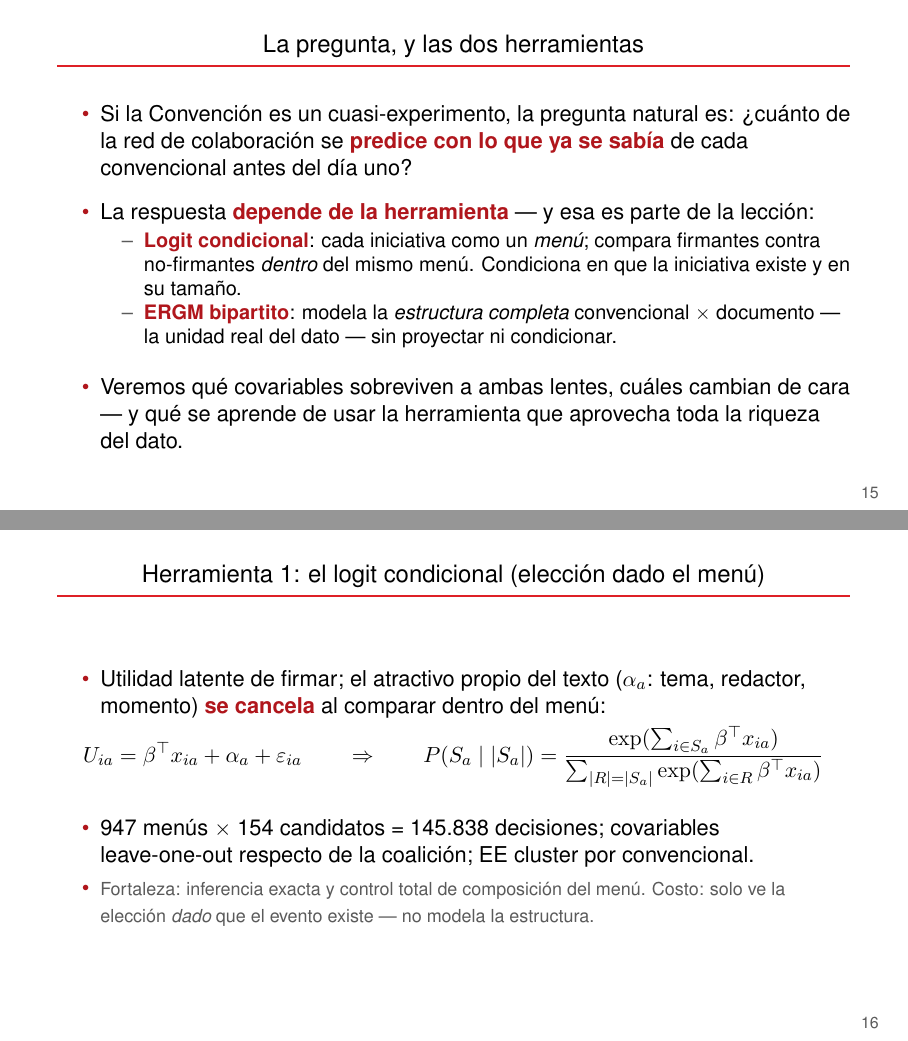
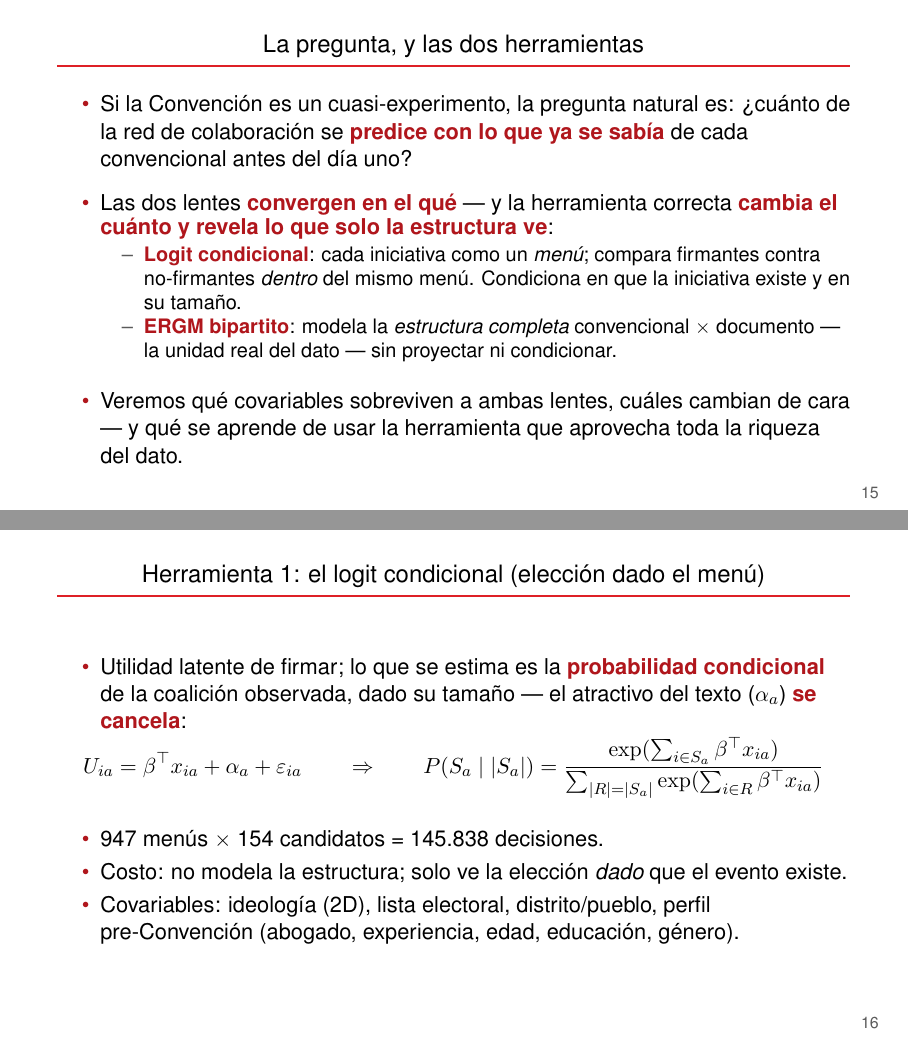
Before and after one commit to aoliveram/Networked-Influence-Chilean-Constitutional-Convention, LaTeX slides (presentations/presentation-2026-07-23.tex): pages 15 and 16 of 47, joined at a grey line. Compiled offline with pdfLaTeX.

Commit message:
feat: beamer — clogit en clave de probabilidad condicional, lección de las dos lentes reformulada (convergen en el qué; la herramienta cambia el cuánto y revela la estructura), simplificaciones del autor en la lámina clogit (+typo covariables)

```diff
--- a/presentations/presentation-2026-07-23.tex
+++ b/presentations/presentation-2026-07-23.tex
@@ -238,7 +238,7 @@ C7 & Conocimientos & 15 & 13 & 0 & 51.7 & 1.33 & 64 & 8 & 332 & 54 \\
 \begin{itemize}
   \item Si la Convención es un cuasi-experimento, la pregunta natural es: ¿cuánto de la red de colaboración se \emphr{predice con lo que ya se sabía} de cada convencional antes del día uno?
   \vspace{0.25cm}
-  \item La respuesta \emphr{depende de la herramienta} — y esa es parte de la lección:
+  \item Las dos lentes \emphr{convergen en el qué} — y la herramienta correcta \emphr{cambia el cuánto y revela lo que solo la estructura ve}:
   \begin{itemize}
     \item \emphr{Logit condicional}: cada iniciativa como un \emph{menú}; compara firmantes contra no-firmantes \emph{dentro} del mismo menú. Condiciona en que la iniciativa existe y en su tamaño.
     \item \emphr{ERGM bipartito}: modela la \emph{estructura completa} convencional $\times$ documento — la unidad real del dato — sin proyectar ni condicionar.
@@ -250,14 +250,15 @@ C7 & Conocimientos & 15 & 13 & 0 & 51.7 & 1.33 & 64 & 8 & 332 & 54 \\
 
 \begin{frame}{Herramienta 1: el logit condicional (elección dado el menú)}
 \begin{itemize}
-  \item Utilidad latente de firmar; el atractivo propio del texto ($\alpha_a$: tema, redactor, momento) \emphr{se cancela} al comparar dentro del menú:
+  \item Utilidad latente de firmar; lo que se estima es la \emphr{probabilidad condicional} de la coalición observada, dado su tamaño — el atractivo del texto ($\alpha_a$) \emphr{se cancela}:
 \end{itemize}
 $$U_{ia} = \beta^\top x_{ia} + \alpha_a + \varepsilon_{ia}
 \qquad\Rightarrow\qquad
 P(S_a \mid |S_a|) = \frac{\exp(\sum_{i \in S_a}\beta^\top x_{ia})}{\sum_{|R|=|S_a|}\exp(\sum_{i \in R}\beta^\top x_{ia})}$$
 \begin{itemize}
-  \item 947 menús $\times$ 154 candidatos = 145.838 decisiones; covariables leave-one-out respecto de la coalición; EE cluster por convencional.
-  \item \nota{Fortaleza: inferencia exacta y control total de composición del menú. Costo: solo ve la elección \emph{dado} que el evento existe — no modela la estructura.}
+  \item 947 menús $\times$ 154 candidatos = 145.838 decisiones.
+  \item Costo: no modela la estructura; solo ve la elección \emph{dado} que el evento existe.
+  \item Covariables: ideología (2D), lista electoral, distrito/pueblo, perfil pre-Convención (abogado, experiencia, edad, educación, género).
 \end{itemize}
 \end{frame}
 
```
Also changed, not shown: presentations/presentation-2026-07-23.tex (2 more changed lines).
